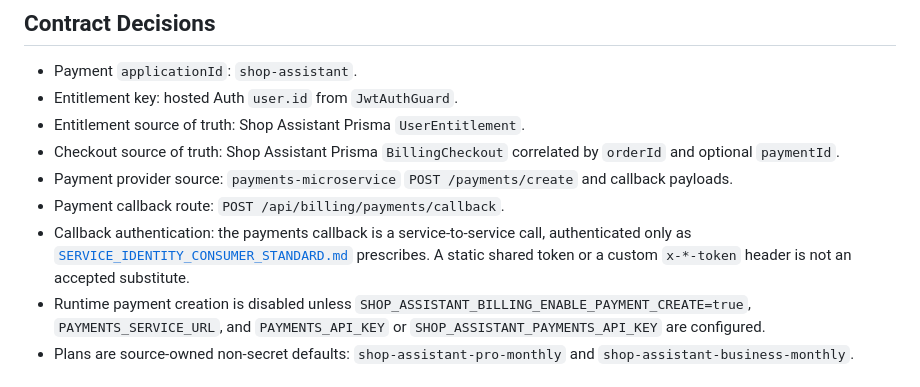
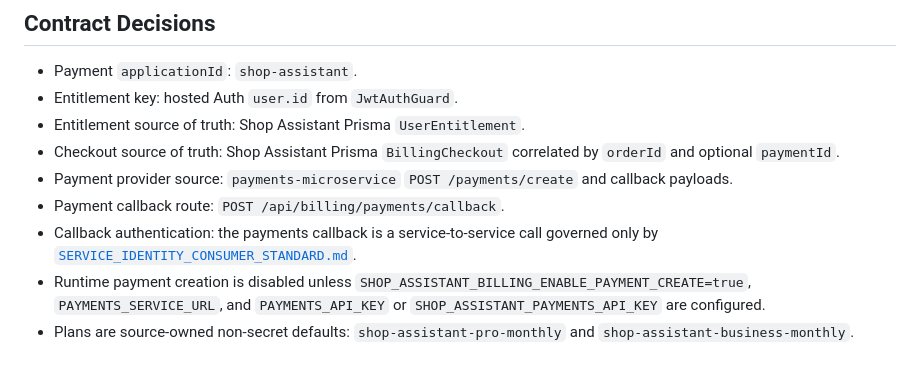
Before and after one commit to speakASAP/shop-assistant, a Markdown page: docs/11_tasks/SA-G8-B2.md, the part around the change. Drawn GitHub-style.

Commit message:
docs: defer payment callback identity to SPOT
Co-authored-by: Copilot <223556219+Copilot@users.noreply.github.com>

```diff
--- a/docs/11_tasks/SA-G8-B2.md
+++ b/docs/11_tasks/SA-G8-B2.md
@@ -25,9 +25,8 @@ Validation: `docs/12_validation/VAL-SA-G8-B2.md`.
 - Checkout source of truth: Shop Assistant Prisma `BillingCheckout` correlated by `orderId` and optional `paymentId`.
 - Payment provider source: `payments-microservice` `POST /payments/create` and callback payloads.
 - Payment callback route: `POST /api/billing/payments/callback`.
-- Callback authentication: the payments callback is a service-to-service call, authenticated only as
-  [`SERVICE_IDENTITY_CONSUMER_STANDARD.md`](../../../auth-microservice/docs/SERVICE_IDENTITY_CONSUMER_STANDARD.md) prescribes. A static shared token or a
-  custom `x-*-token` header is not an accepted substitute.
+- Callback authentication: the payments callback is a service-to-service call governed only by
+  [`SERVICE_IDENTITY_CONSUMER_STANDARD.md`](../../../auth-microservice/docs/SERVICE_IDENTITY_CONSUMER_STANDARD.md).
 - Runtime payment creation is disabled unless `SHOP_ASSISTANT_BILLING_ENABLE_PAYMENT_CREATE=true`, `PAYMENTS_SERVICE_URL`, and `PAYMENTS_API_KEY` or `SHOP_ASSISTANT_PAYMENTS_API_KEY` are configured.
 - Plans are source-owned non-secret defaults: `shop-assistant-pro-monthly` and `shop-assistant-business-monthly`.
 
```
